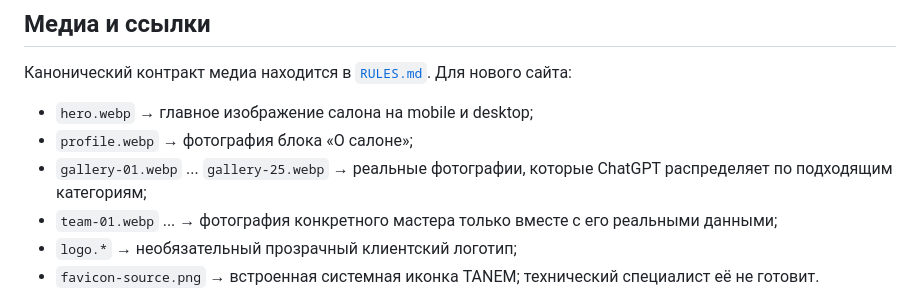
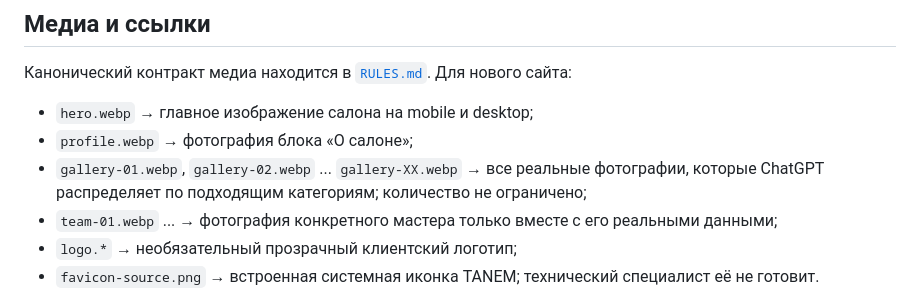
Before and after one commit to TanemTech/COPY-Tanem-Salons-Template, a Markdown page: docs/FACTORY_GUIDE.md, the part around the change. GitHub-like rendering.

```diff
--- a/docs/FACTORY_GUIDE.md
+++ b/docs/FACTORY_GUIDE.md
@@ -105,7 +105,7 @@ locales: ['ru', 'en', 'hy']
 
 - `hero.webp` → главное изображение салона на mobile и desktop;
 - `profile.webp` → фотография блока «О салоне»;
-- `gallery-01.webp` ... `gallery-25.webp` → реальные фотографии, которые ChatGPT распределяет по подходящим категориям;
+- `gallery-01.webp`, `gallery-02.webp` ... `gallery-XX.webp` → все реальные фотографии, которые ChatGPT распределяет по подходящим категориям; количество не ограничено;
 - `team-01.webp` ... → фотография конкретного мастера только вместе с его реальными данными;
 - `logo.*` → необязательный прозрачный клиентский логотип;
 - `favicon-source.png` → встроенная системная иконка TANEM; технический специалист её не готовит.
```
Also changed, not shown: RULES.md (+2 -2 lines), docs/INPUT_CHECKLIST.md (+1 -1 lines).
